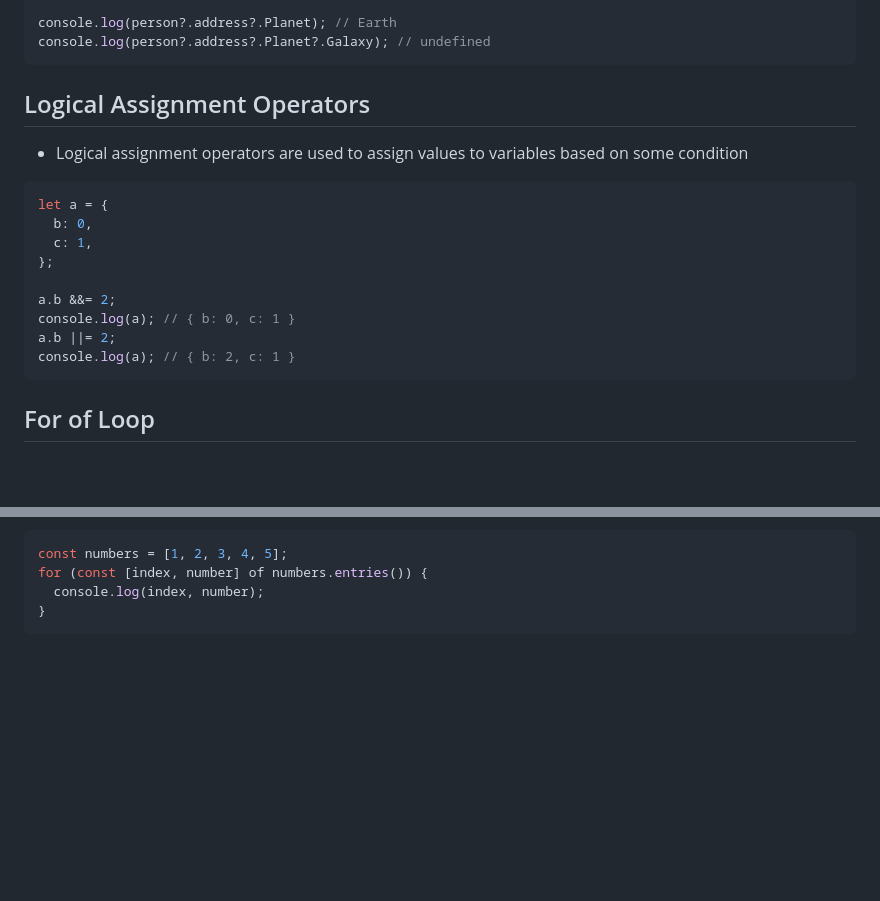
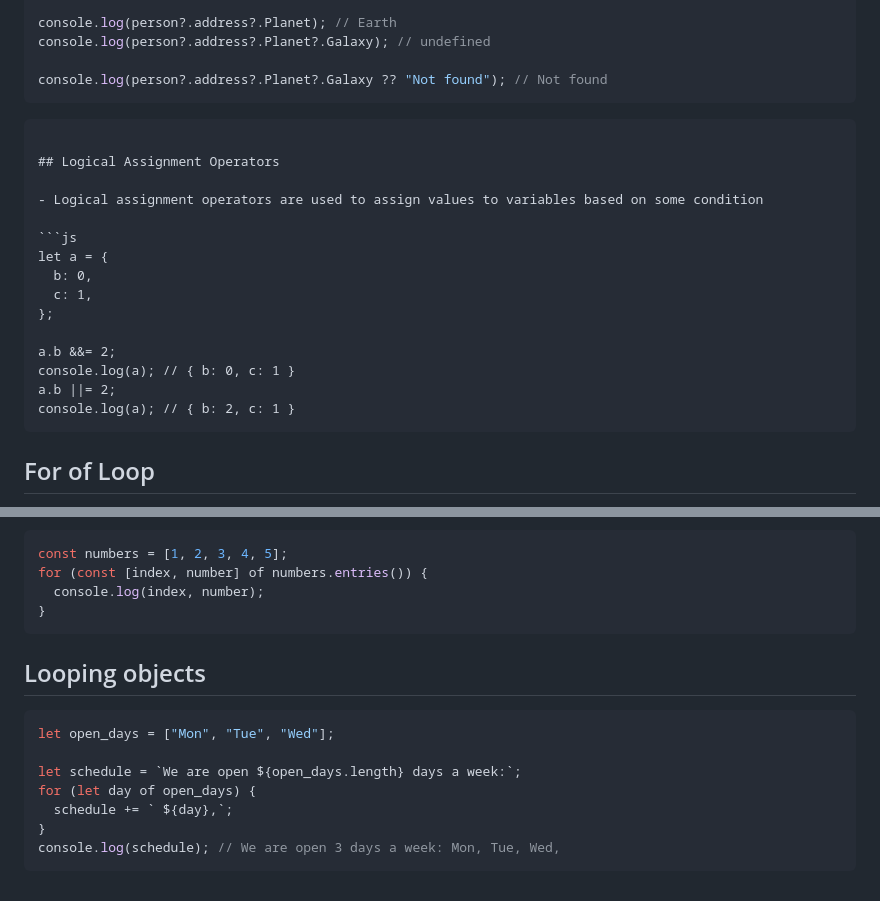
Before and after one commit to LedjoLleshaj/javascript, a Markdown page: notes.md, 2 parts joined by grey strips. Drawn GitHub-style; blank space fills up the shorter version.

Commit message:
Some new stuff about looping and optional chaining

`````diff
--- a/notes.md
+++ b/notes.md
@@ -464,7 +464,11 @@ const person = {
 
 console.log(person?.address?.Planet); // Earth
 console.log(person?.address?.Planet?.Galaxy); // undefined
+
+console.log(person?.address?.Planet?.Galaxy ?? "Not found"); // Not found
 ```
+
+````
 
 ## Logical Assignment Operators
 
@@ -480,7 +484,7 @@ a.b &&= 2;
 console.log(a); // { b: 0, c: 1 }
 a.b ||= 2;
 console.log(a); // { b: 2, c: 1 }
-```
+````
 
 ## For of Loop
 
@@ -501,3 +505,15 @@ for (const [index, number] of numbers.entries()) {
   console.log(index, number);
 }
 ```
+
+## Looping objects
+
+```js
+let open_days = ["Mon", "Tue", "Wed"];
+
+let schedule = `We are open ${open_days.length} days a week:`;
+for (let day of open_days) {
+  schedule += ` ${day},`;
+}
+console.log(schedule); // We are open 3 days a week: Mon, Tue, Wed,
+```
`````
